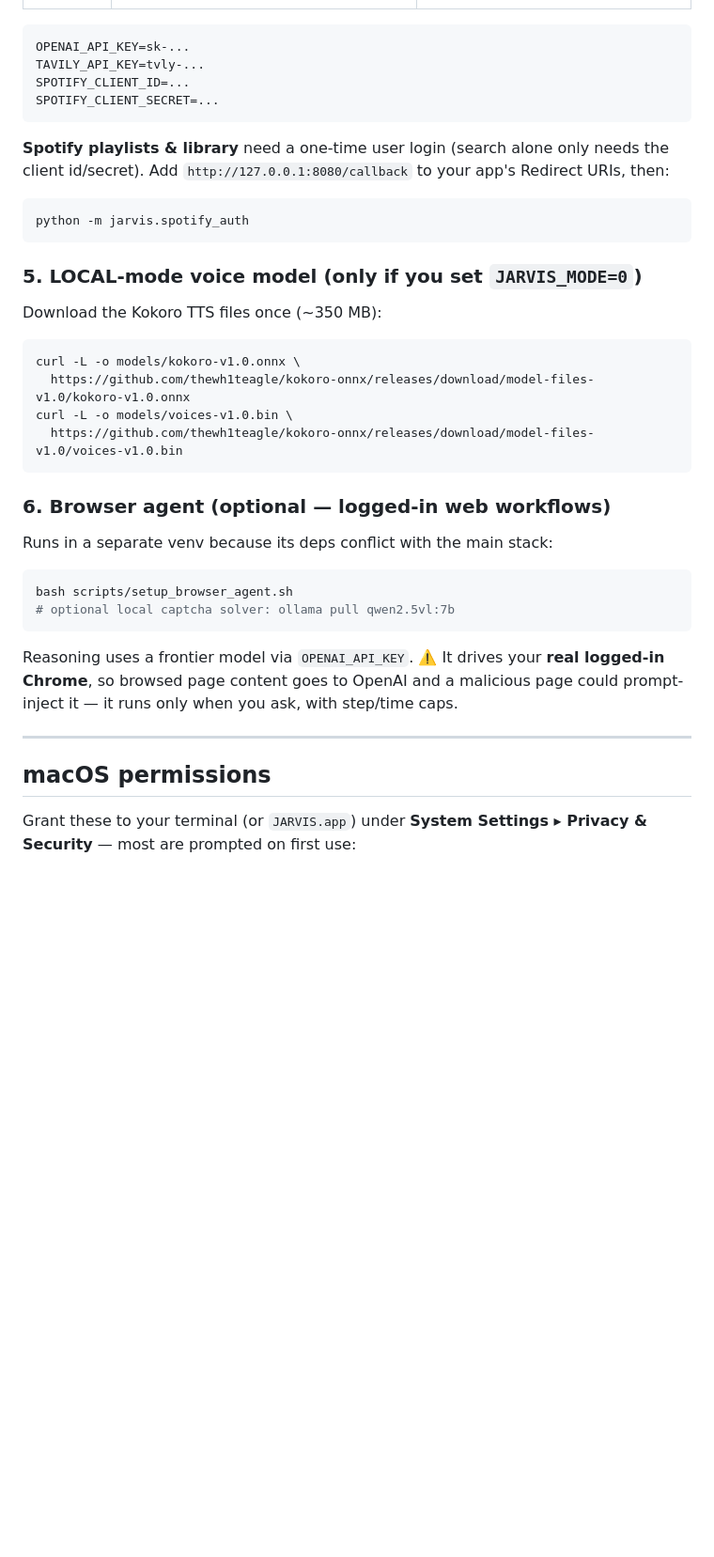
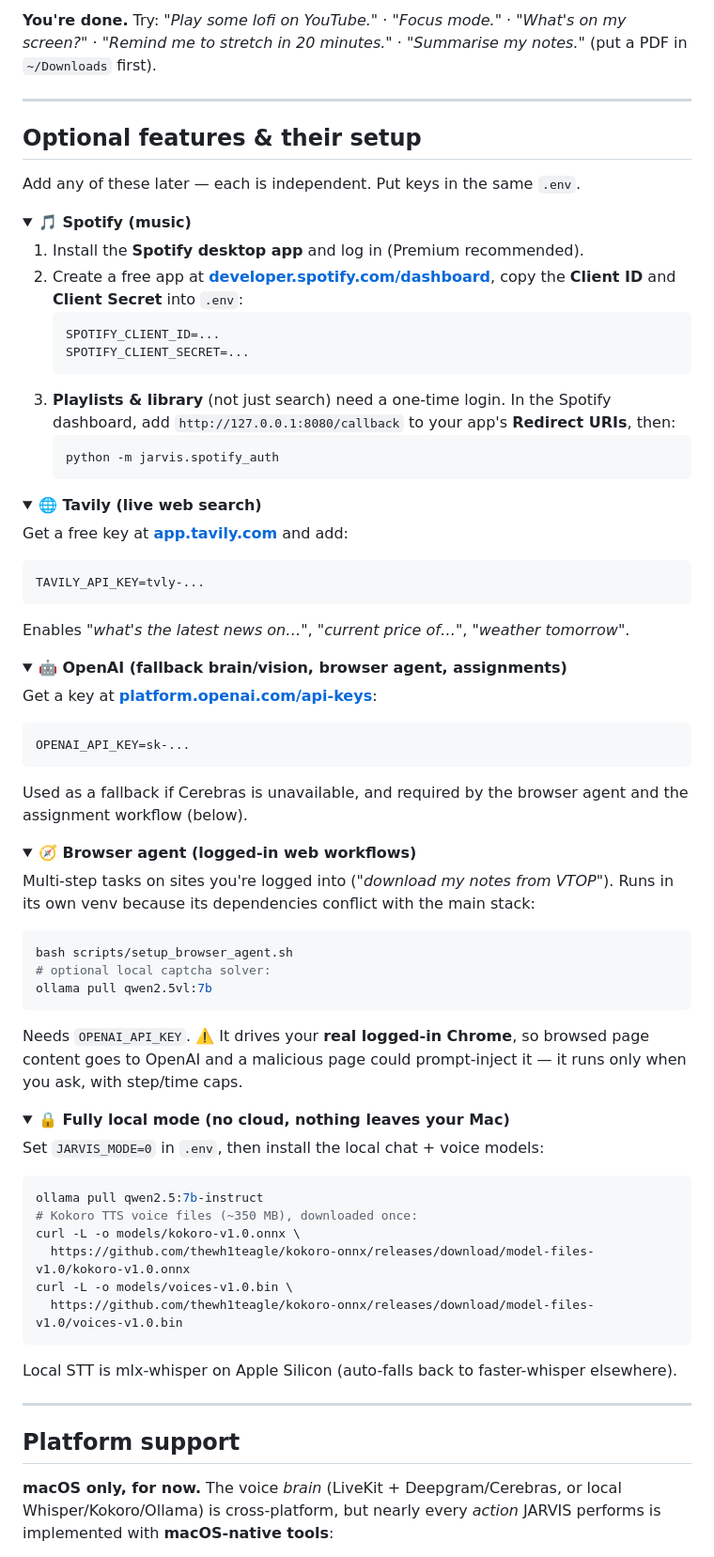
Before and after one commit to akshath-raj/JARVIS, a Markdown page: README.md, the part around one of its changes. Shown at 94% size. Drawn GitHub-style; folded sections open; blank space fills up the shorter version.

````diff
--- a/README.md
+++ b/README.md
@@ -185,40 +192,85 @@ Ollama: [ollama.com](https://ollama.com). The clickable launcher starts `ollama
+**You're done.** Try: *"Play some lofi on YouTube."* · *"Focus mode."* ·
+*"What's on my screen?"* · *"Remind me to stretch in 20 minutes."* ·
+*"Summarise my notes."* (put a PDF in `~/Downloads` first).
+
+---
+
+## Optional features & their setup
+
+Add any of these later — each is independent. Put keys in the same `.env`.
+
+<details>
+<summary><b>🎵 Spotify (music)</b></summary>
+
+1. Install the **Spotify desktop app** and log in (Premium recommended).
+2. Create a free app at **[developer.spotify.com/dashboard](https://developer.spotify.com/dashboard)**, copy the **Client ID** and **Client Secret** into `.env`:
+   ```ini
+   SPOTIFY_CLIENT_ID=...
+   SPOTIFY_CLIENT_SECRET=...
+   ```
+3. **Playlists & library** (not just search) need a one-time login. In the Spotify
+   dashboard, add `http://127.0.0.1:8080/callback` to your app's **Redirect URIs**, then:
+   ```bash
+   python -m jarvis.spotify_auth
+   ```
+</details>
+
+<details>
+<summary><b>🌐 Tavily (live web search)</b></summary>
+
+Get a free key at **[app.tavily.com](https://app.tavily.com)** and add:
+```ini
+TAVILY_API_KEY=tvly-...
+```
+Enables *"what's the latest news on…"*, *"current price of…"*, *"weather tomorrow"*.
+</details>
+
+<details>
+<summary><b>🤖 OpenAI (fallback brain/vision, browser agent, assignments)</b></summary>
+
+Get a key at **[platform.openai.com/api-keys](https://platform.openai.com/api-keys)**:
 ```ini
 OPENAI_API_KEY=sk-...
-TAVILY_API_KEY=tvly-...
-SPOTIFY_CLIENT_ID=...
-SPOTIFY_CLIENT_SECRET=...
 ```
+Used as a fallback if Cerebras is unavailable, and required by the browser agent
+and the assignment workflow (below).
+</details>
 
-**Spotify playlists & library** need a one-time user login (search alone only needs
-the client id/secret). Add `http://127.0.0.1:8080/callback` to your app's Redirect
-URIs, then:
+<details>
+<summary><b>🧭 Browser agent (logged-in web workflows)</b></summary>
+
+Multi-step tasks on sites you're logged into (*"download my notes from VTOP"*). Runs
+in its own venv because its dependencies conflict with the main stack:
 ```bash
-python -m jarvis.spotify_auth
+bash scripts/setup_browser_agent.sh
+# optional local captcha solver:
+ollama pull qwen2.5vl:7b
 ```
+Needs `OPENAI_API_KEY`. ⚠️ It drives your **real logged-in Chrome**, so browsed page
+content goes to OpenAI and a malicious page could prompt-inject it — it runs only
+when you ask, with step/time caps.
+</details>
 
-### 5. LOCAL-mode voice model (only if you set `JARVIS_MODE=0`)
-Download the Kokoro TTS files once (~350 MB):
+<details>
+<summary><b>🔒 Fully local mode (no cloud, nothing leaves your Mac)</b></summary>
+
+Set `JARVIS_MODE=0` in `.env`, then install the local chat + voice models:
 ```bash
+ollama pull qwen2.5:7b-instruct
+# Kokoro TTS voice files (~350 MB), downloaded once:
 curl -L -o models/kokoro-v1.0.onnx \
   https://github.com/thewh1teagle/kokoro-onnx/releases/download/model-files-v1.0/kokoro-v1.0.onnx
 curl -L -o models/voices-v1.0.bin \
   https://github.com/thewh1teagle/kokoro-onnx/releases/download/model-files-v1.0/voices-v1.0.bin
 ```
-
-### 6. Browser agent (optional — logged-in web workflows)
-Runs in a separate venv because its deps conflict with the main stack:
-```bash
-bash scripts/setup_browser_agent.sh
-# optional local captcha solver: ollama pull qwen2.5vl:7b
-```
-Reasoning uses a frontier model via `OPENAI_API_KEY`. ⚠️ It drives your **real
-logged-in Chrome**, so browsed page content goes to OpenAI and a malicious page
-could prompt-inject it — it runs only when you ask, with step/time caps.
+Local STT is mlx-whisper on Apple Silicon (auto-falls back to faster-whisper elsewhere).
+</details>
 
 ---
 
-## macOS permissions
+## Platform support
 
-Grant these to your terminal (or `JARVIS.app`) under **System Settings ▸ Privacy &
-Security** — most are prompted on first use:
+**macOS only, for now.** The voice *brain* (LiveKit + Deepgram/Cerebras, or local
+Whisper/Kokoro/Ollama) is cross-platform, but nearly every *action* JARVIS performs
+is implemented with **macOS-native tools**:
 
````
Also changed, not shown: other parts of README.md (+144 -121 lines).
